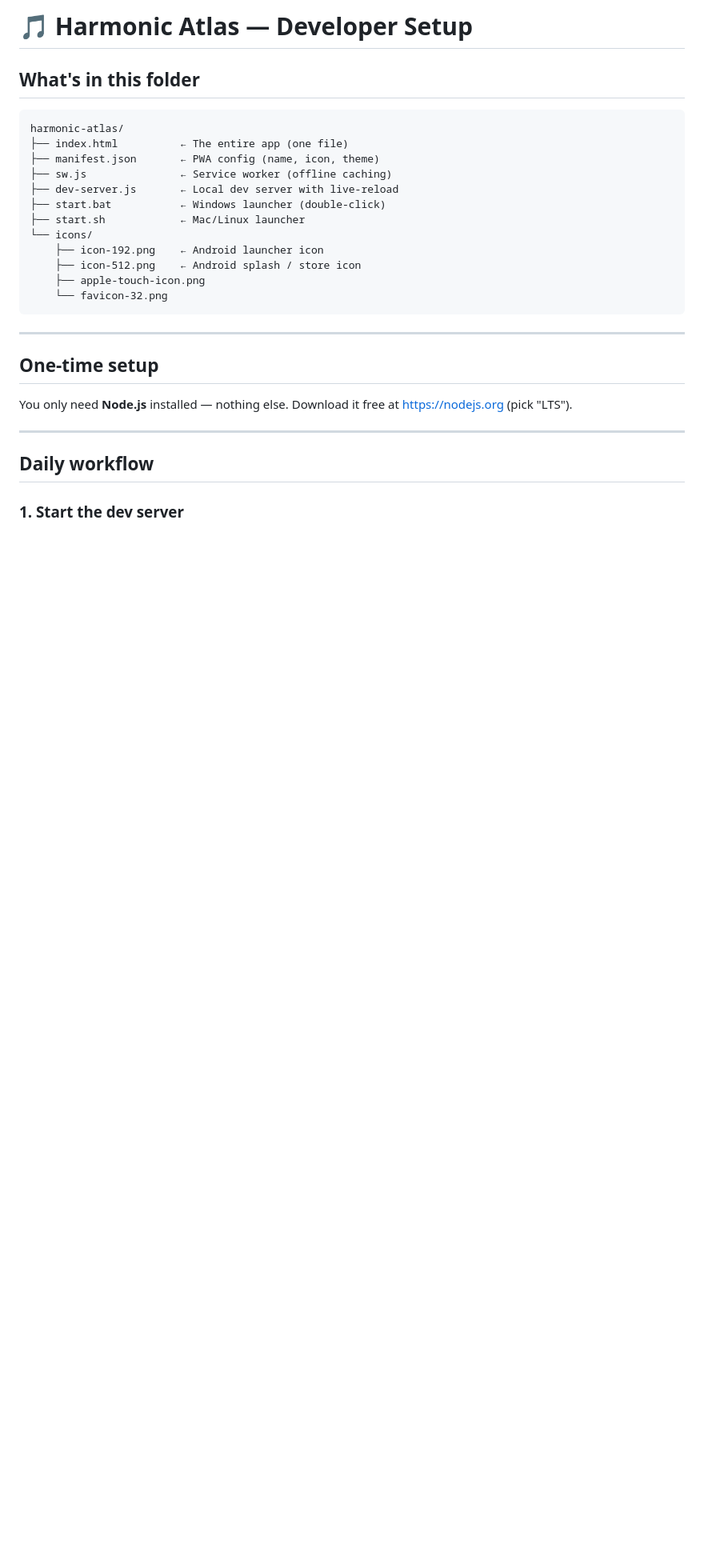
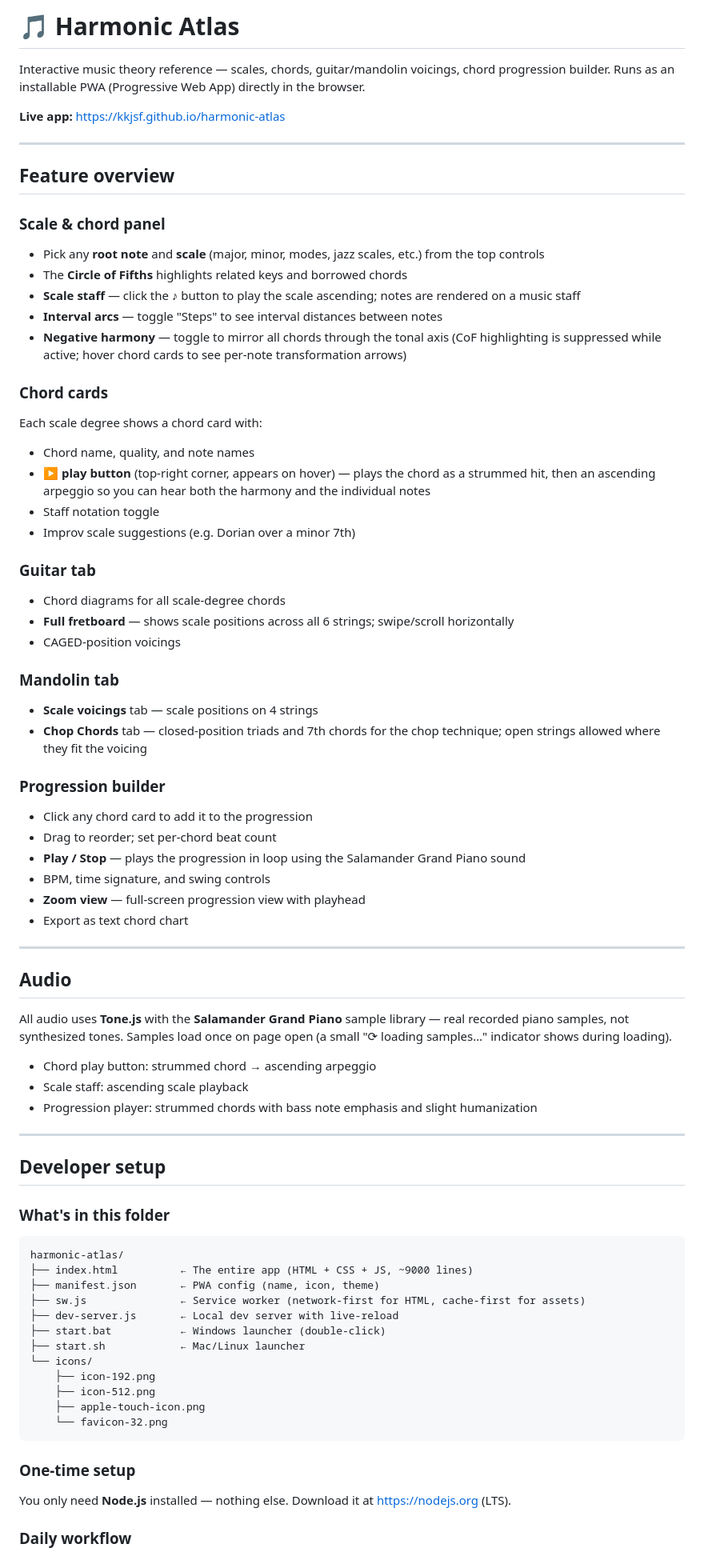
Before and after one commit to kkjsf/harmonic-atlas, a Markdown page: README.md, the part around one of its changes. Shown at 80% size. Rendered like a GitHub page; blank space fills up the shorter version.

````diff
--- a/README.md
+++ b/README.md
@@ -1,33 +1,84 @@
-# 🎵 Harmonic Atlas — Developer Setup
+# 🎵 Harmonic Atlas
 
-## What's in this folder
+Interactive music theory reference — scales, chords, guitar/mandolin voicings, chord progression builder. Runs as an installable PWA (Progressive Web App) directly in the browser.
+
+**Live app:** https://kkjsf.github.io/harmonic-atlas
+
+---
+
+## Feature overview
+
+### Scale & chord panel
+
+- Pick any **root note** and **scale** (major, minor, modes, jazz scales, etc.) from the top controls
+- The **Circle of Fifths** highlights related keys and borrowed chords
+- **Scale staff** — click the ♪ button to play the scale ascending; notes are rendered on a music staff
+- **Interval arcs** — toggle "Steps" to see interval distances between notes
+- **Negative harmony** — toggle to mirror all chords through the tonal axis (CoF highlighting is suppressed while active; hover chord cards to see per-note transformation arrows)
+
+### Chord cards
+
+Each scale degree shows a chord card with:
+- Chord name, quality, and note names
+- **▶ play button** (top-right corner, appears on hover) — plays the chord as a strummed hit, then an ascending arpeggio so you can hear both the harmony and the individual notes
+- Staff notation toggle
+- Improv scale suggestions (e.g. Dorian over a minor 7th)
+
+### Guitar tab
+
+- Chord diagrams for all scale-degree chords
+- **Full fretboard** — shows scale positions across all 6 strings; swipe/scroll horizontally
+- CAGED-position voicings
+
+### Mandolin tab
+
+- **Scale voicings** tab — scale positions on 4 strings
+- **Chop Chords** tab — closed-position triads and 7th chords for the chop technique; open strings allowed where they fit the voicing
+
+### Progression builder
+
+- Click any chord card to add it to the progression
+- Drag to reorder; set per-chord beat count
+- **Play / Stop** — plays the progression in loop using the Salamander Grand Piano sound
+- BPM, time signature, and swing controls
+- **Zoom view** — full-screen progression view with playhead
+- Export as text chord chart
+
+---
+
+## Audio
+
+All audio uses **Tone.js** with the **Salamander Grand Piano** sample library — real recorded piano samples, not synthesized tones. Samples load once on page open (a small "⟳ loading samples…" indicator shows during loading).
+
+- Chord play button: strummed chord → ascending arpeggio
+- Scale staff: ascending scale playback
+- Progression player: strummed chords with bass note emphasis and slight humanization
+
+---
+
+## Developer setup
+
+### What's in this folder
 
 ```
 harmonic-atlas/
-├── index.html          ← The entire app (one file)
+├── index.html          ← The entire app (HTML + CSS + JS, ~9000 lines)
 ├── manifest.json       ← PWA config (name, icon, theme)
-├── sw.js               ← Service worker (offline caching)
+├── sw.js               ← Service worker (network-first for HTML, cache-first for assets)
 ├── dev-server.js       ← Local dev server with live-reload
 ├── start.bat           ← Windows launcher (double-click)
 ├── start.sh            ← Mac/Linux launcher
 └── icons/
-    ├── icon-192.png    ← Android launcher icon
-    ├── icon-512.png    ← Android splash / store icon
+    ├── icon-192.png
+    ├── icon-512.png
     ├── apple-touch-icon.png
     └── favicon-32.png
 ```
 
----
+### One-time setup
 
-## One-time setup
+You only need **Node.js** installed — nothing else. Download it at https://nodejs.org (LTS).
 
-You only need **Node.js** installed — nothing else.
-Download it free at https://nodejs.org (pick "LTS").
-
----
-
-## Daily workflow
-
-### 1. Start the dev server
+### Daily workflow
 
 **Windows:** double-click `start.bat`
````
Also changed, not shown: other parts of README.md (+41 -42 lines).
